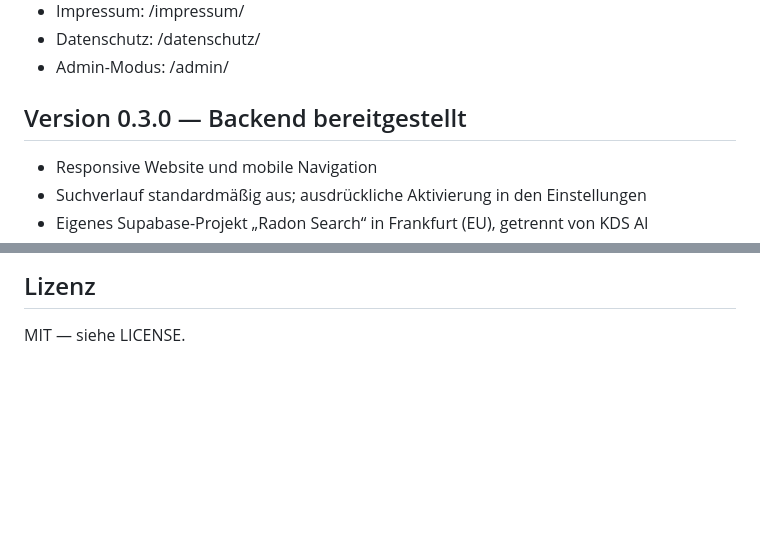
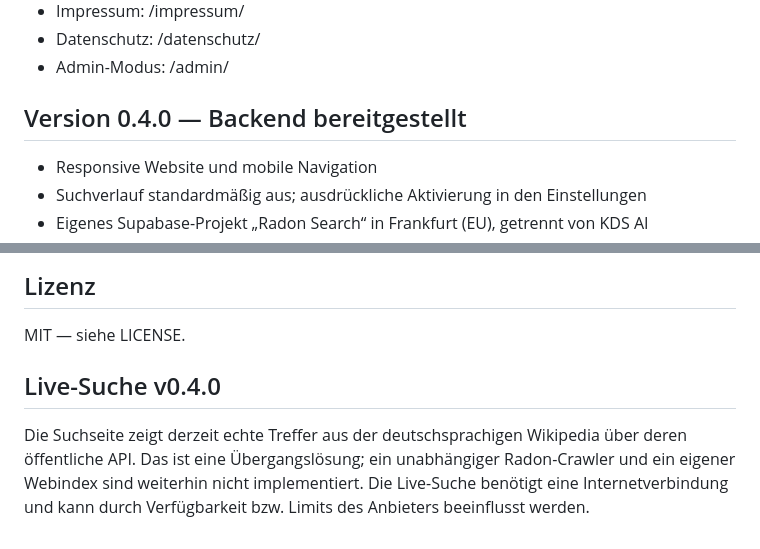
Before and after one commit to LordLOLQDH/radon-search.com, a Markdown page: README.md, 2 parts joined by grey strips. Drawn GitHub-style; blank space fills up the shorter version.

Commit message:
Update Radon Search version to 0.4.0

```diff
--- a/README.md
+++ b/README.md
@@ -12,7 +12,7 @@ Eine unabhängige Suchmaschinen-Oberfläche mit dem langfristigen Ziel, öffentl
 - Datenschutz: /datenschutz/
 - Admin-Modus: /admin/
 
-## Version 0.3.0 — Backend bereitgestellt
+## Version 0.4.0 — Backend bereitgestellt
 
 - Responsive Website und mobile Navigation
 - Suchverlauf standardmäßig aus; ausdrückliche Aktivierung in den Einstellungen
@@ -53,3 +53,7 @@ Die Kostenprüfung für das neu angelegte Supabase-Projekt ergab zum Erstellungs
 ## Lizenz
 
 MIT — siehe LICENSE.
+
+
+## Live-Suche v0.4.0
+Die Suchseite zeigt derzeit echte Treffer aus der deutschsprachigen Wikipedia über deren öffentliche API. Das ist eine Übergangslösung; ein unabhängiger Radon-Crawler und ein eigener Webindex sind weiterhin nicht implementiert. Die Live-Suche benötigt eine Internetverbindung und kann durch Verfügbarkeit bzw. Limits des Anbieters beeinflusst werden.
```
